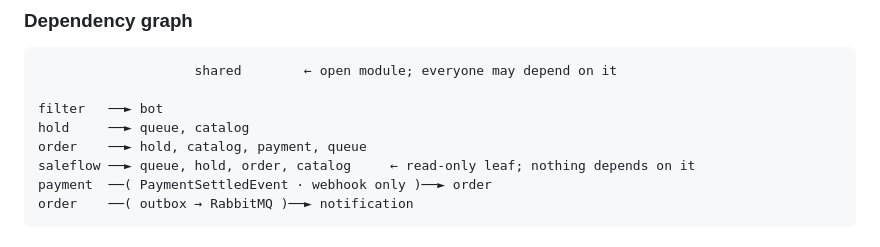
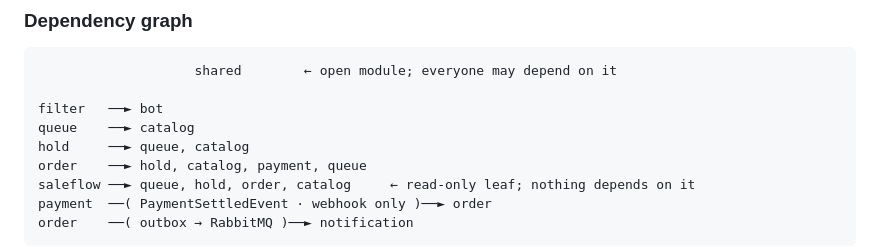
Before and after one commit to eshedhayoun/FlashSeats, a Markdown page: docs/01-system-architecture.md, the part around the change. GitHub-like rendering.

```diff
--- a/docs/01-system-architecture.md
+++ b/docs/01-system-architecture.md
@@ -89,6 +89,7 @@ stream.
                     shared        ← open module; everyone may depend on it
 
 filter   ──► bot
+queue    ──► catalog
 hold     ──► queue, catalog
 order    ──► hold, catalog, payment, queue
 saleflow ──► queue, hold, order, catalog     ← read-only leaf; nothing depends on it
```
Also changed, not shown: docs/03-end-to-end-flow.md (+1 -0 lines).
